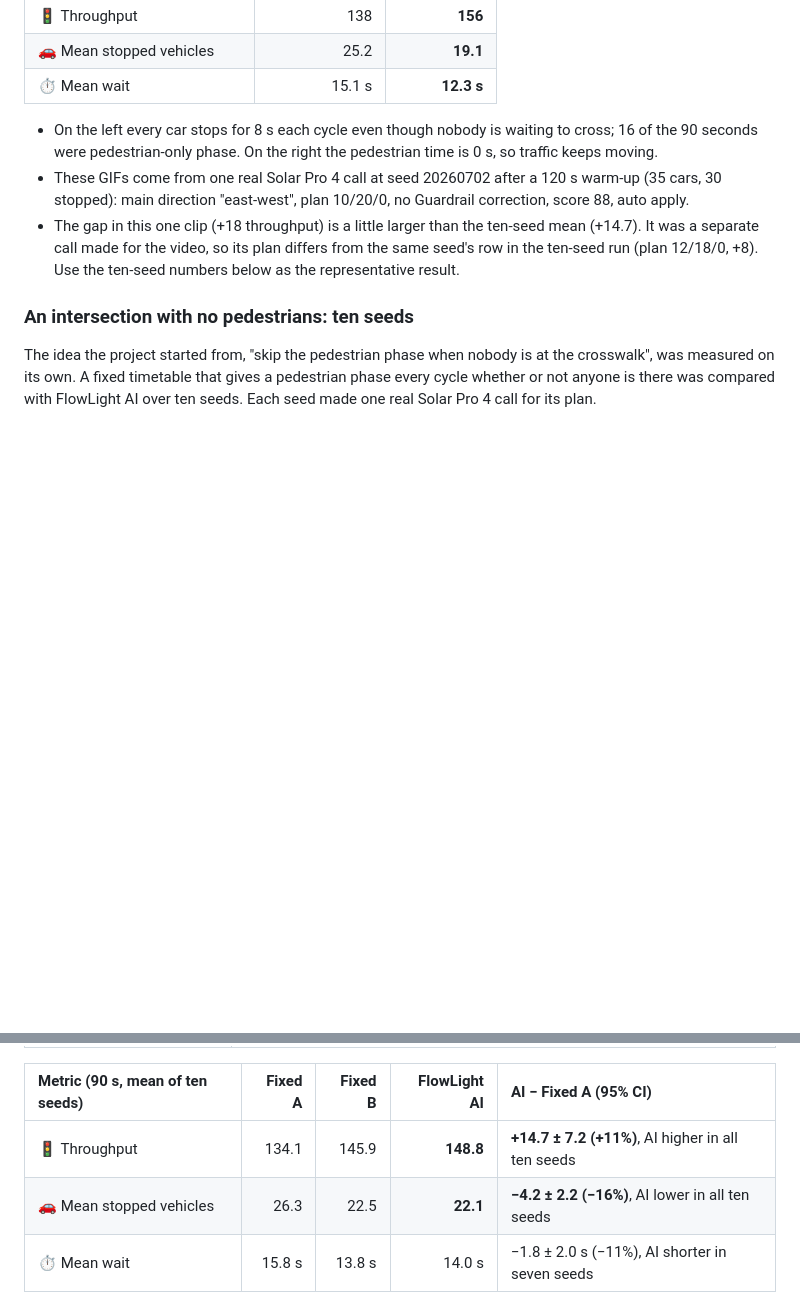
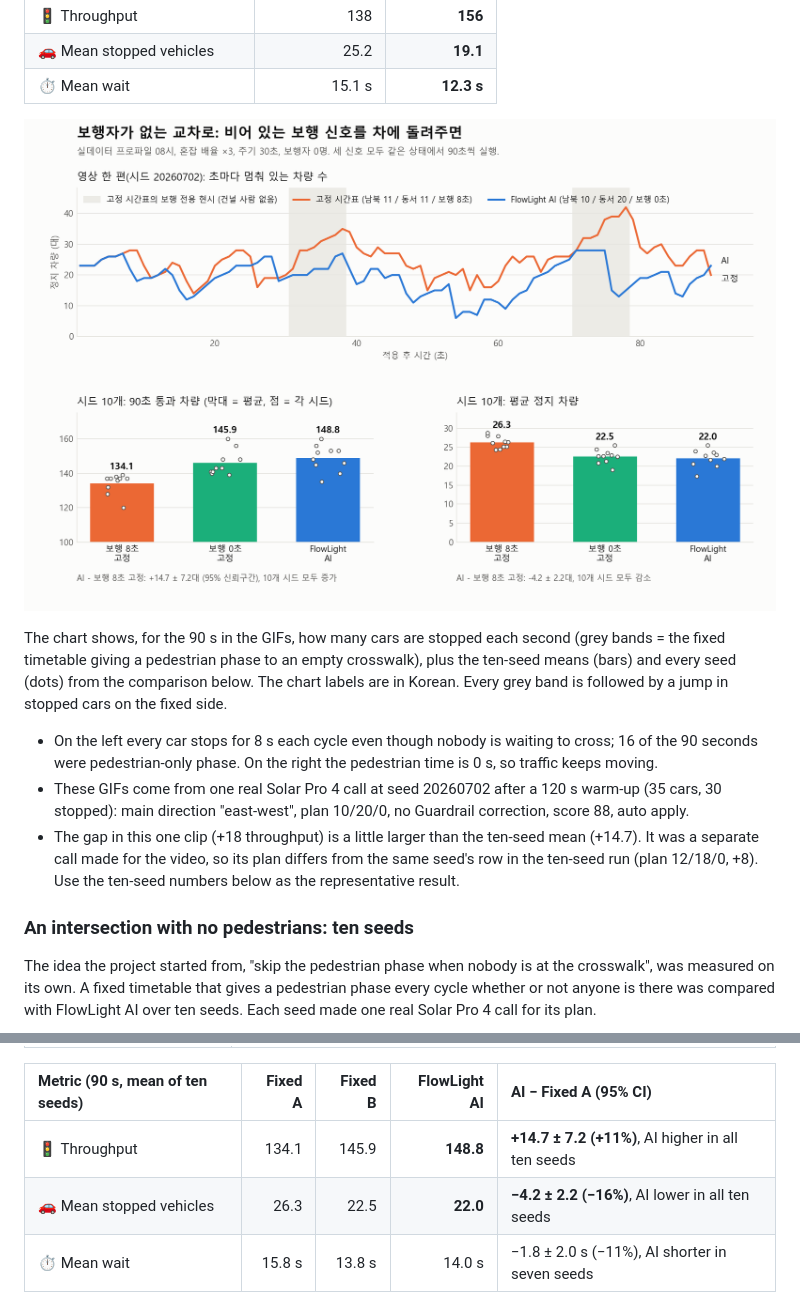
Before and after one commit to jihooni217/FlowLight-AI-Traffic-Signal, a Markdown page: README.en.md, 2 parts joined by grey strips. Rendered like a GitHub page; pictures changed too: docs/no_pedestrian_effect.png (added); blank space fills up the shorter version.

```diff
--- a/README.en.md
+++ b/README.en.md
@@ -57,6 +57,12 @@ This is an intersection with no pedestrians at all. A **fixed timetable** that g
 | 🚗 Mean stopped vehicles | 25.2 | **19.1** |
 | ⏱ Mean wait | 15.1 s | **12.3 s** |
 
+<p align="center">
+  <img src="docs/no_pedestrian_effect.png" width="100%">
+</p>
+
+The chart shows, for the 90 s in the GIFs, how many cars are stopped each second (grey bands = the fixed timetable giving a pedestrian phase to an empty crosswalk), plus the ten-seed means (bars) and every seed (dots) from the comparison below. The chart labels are in Korean. Every grey band is followed by a jump in stopped cars on the fixed side.
+
 - On the left every car stops for 8 s each cycle even though nobody is waiting to cross; 16 of the 90 seconds were pedestrian-only phase. On the right the pedestrian time is 0 s, so traffic keeps moving.
 - These GIFs come from one real Solar Pro 4 call at seed 20260702 after a 120 s warm-up (35 cars, 30 stopped): main direction "east-west", plan 10/20/0, no Guardrail correction, score 88, auto apply.
 - The gap in this one clip (+18 throughput) is a little larger than the ten-seed mean (+14.7). It was a separate call made for the video, so its plan differs from the same seed's row in the ten-seed run (plan 12/18/0, +8). Use the ten-seed numbers below as the representative result.
@@ -74,7 +80,7 @@ The idea the project started from, "skip the pedestrian phase when nobody is at
 | Metric (90 s, mean of ten seeds) | Fixed A | Fixed B | FlowLight AI | AI − Fixed A (95% CI) |
 |:--|--:|--:|--:|:--|
 | 🚦 Throughput | 134.1 | 145.9 | **148.8** | **+14.7 ± 7.2 (+11%)**, AI higher in all ten seeds |
-| 🚗 Mean stopped vehicles | 26.3 | 22.5 | **22.1** | **−4.2 ± 2.2 (−16%)**, AI lower in all ten seeds |
+| 🚗 Mean stopped vehicles | 26.3 | 22.5 | **22.0** | **−4.2 ± 2.2 (−16%)**, AI lower in all ten seeds |
 | ⏱ Mean wait | 15.8 s | 13.8 s | 14.0 s | −1.8 ± 2.0 s (−11%), AI shorter in seven seeds |
 
 - **Skipping the pedestrian phase when nobody is waiting clearly helps.** For throughput and stopped vehicles the interval excludes zero, and all ten seeds point the same way.
```
Also changed, not shown: README.md (+7 -1 lines).
